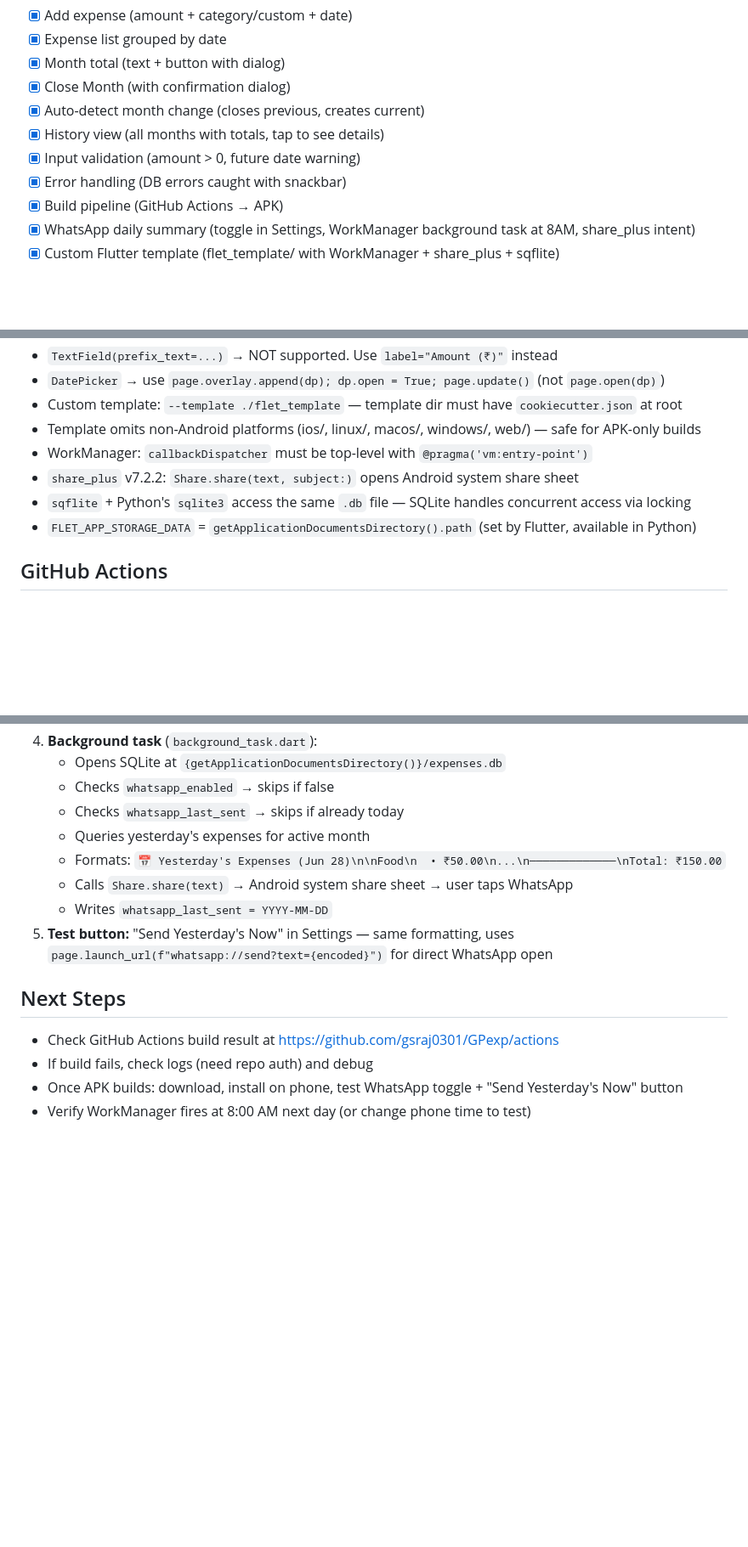
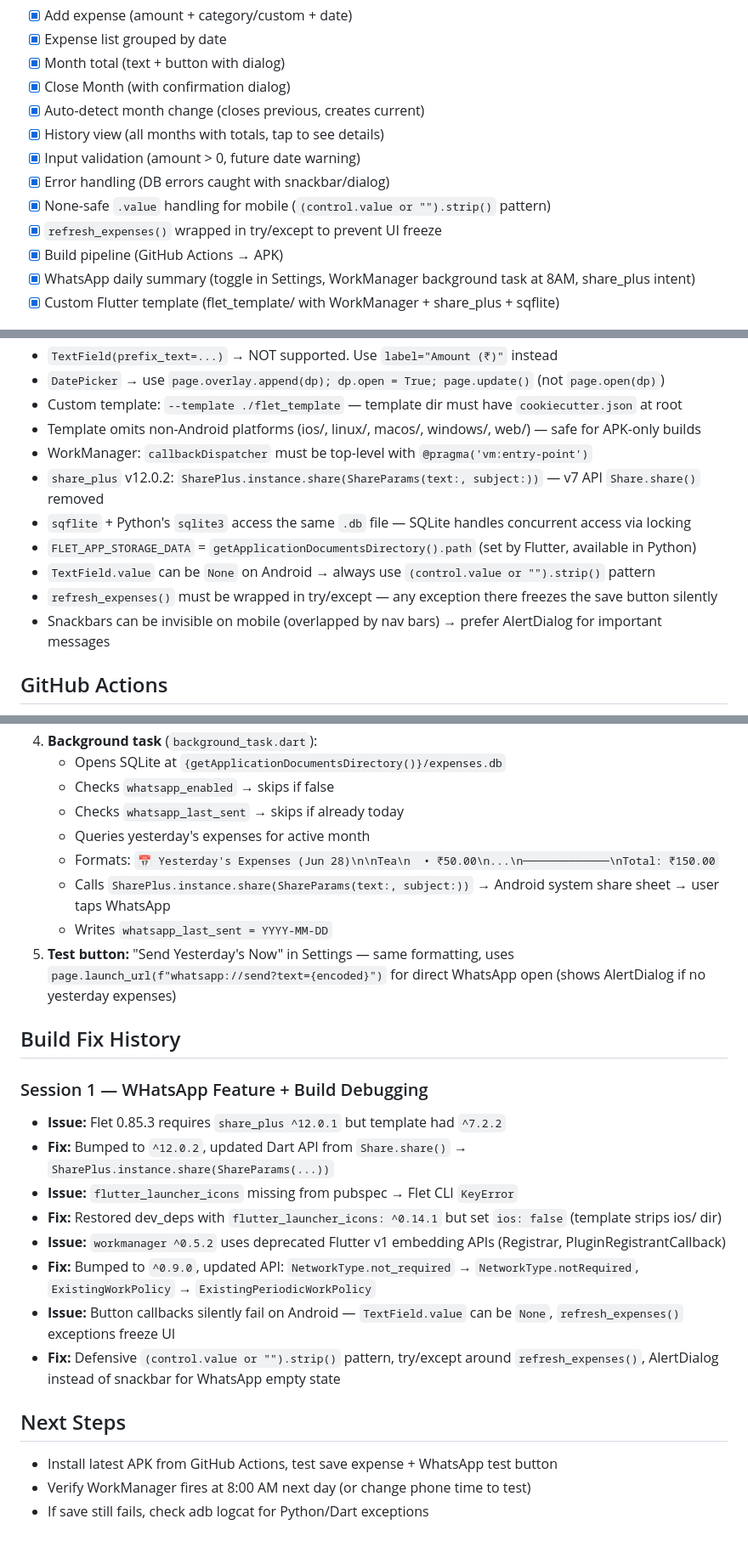
Before and after one commit to gsraj0301/GPexp, a Markdown page: MEMORY.md, 3 parts joined by grey strips. Shown at 85% size. Rendered like a GitHub page; blank space fills up the shorter version.

Commit message:
Update MEMORY.md and SPEC.md with build fix history and mobile debugging notes

```diff
--- a/MEMORY.md
+++ b/MEMORY.md
@@ -39,7 +39,9 @@ Monthly expense tracker for a single worker built with **Flet (Python + Flutter)
 - [x] Auto-detect month change (closes previous, creates current)
 - [x] History view (all months with totals, tap to see details)
 - [x] Input validation (amount > 0, future date warning)
-- [x] Error handling (DB errors caught with snackbar)
+- [x] Error handling (DB errors caught with snackbar/dialog)
+- [x] None-safe `.value` handling for mobile (`(control.value or "").strip()` pattern)
+- [x] `refresh_expenses()` wrapped in try/except to prevent UI freeze
 - [x] Build pipeline (GitHub Actions → APK)
 - [x] WhatsApp daily summary (toggle in Settings, WorkManager background task at 8AM, share_plus intent)
 - [x] Custom Flutter template (flet_template/ with WorkManager + share_plus + sqflite)
@@ -78,9 +80,12 @@ expense_tracker/
 - Custom template: `--template ./flet_template` — template dir must have `cookiecutter.json` at root
 - Template omits non-Android platforms (ios/, linux/, macos/, windows/, web/) — safe for APK-only builds
 - WorkManager: `callbackDispatcher` must be top-level with `@pragma('vm:entry-point')`
-- `share_plus` v7.2.2: `Share.share(text, subject:)` opens Android system share sheet
+- `share_plus` v12.0.2: `SharePlus.instance.share(ShareParams(text:, subject:))` — v7 API `Share.share()` removed
 - `sqflite` + Python's `sqlite3` access the same `.db` file — SQLite handles concurrent access via locking
 - `FLET_APP_STORAGE_DATA` = `getApplicationDocumentsDirectory().path` (set by Flutter, available in Python)
+- `TextField.value` can be `None` on Android → always use `(control.value or "").strip()` pattern
+- `refresh_expenses()` must be wrapped in try/except — any exception there freezes the save button silently
+- Snackbars can be invisible on mobile (overlapped by nav bars) → prefer AlertDialog for important messages
 
 ## GitHub Actions
 - Workflow: `.github/workflows/build-apk.yml`
@@ -112,13 +117,23 @@ flet build apk --project expense_tracker --product "Expense Tracker" --org com.e
    - Checks `whatsapp_enabled` → skips if false
    - Checks `whatsapp_last_sent` → skips if already today
    - Queries yesterday's expenses for active month
-   - Formats: `📅 Yesterday's Expenses (Jun 28)\n\nFood\n  • ₹50.00\n...\n─────────────\nTotal: ₹150.00`
-   - Calls `Share.share(text)` → Android system share sheet → user taps WhatsApp
+   - Formats: `📅 Yesterday's Expenses (Jun 28)\n\nTea\n  • ₹50.00\n...\n─────────────\nTotal: ₹150.00`
+   - Calls `SharePlus.instance.share(ShareParams(text:, subject:))` → Android system share sheet → user taps WhatsApp
    - Writes `whatsapp_last_sent = YYYY-MM-DD`
-5. **Test button:** "Send Yesterday's Now" in Settings — same formatting, uses `page.launch_url(f"whatsapp://send?text={encoded}")` for direct WhatsApp open
+5. **Test button:** "Send Yesterday's Now" in Settings — same formatting, uses `page.launch_url(f"whatsapp://send?text={encoded}")` for direct WhatsApp open (shows AlertDialog if no yesterday expenses)
+
+## Build Fix History
+### Session 1 — WHatsApp Feature + Build Debugging
+- **Issue:** Flet 0.85.3 requires `share_plus ^12.0.1` but template had `^7.2.2`
+- **Fix:** Bumped to `^12.0.2`, updated Dart API from `Share.share()` → `SharePlus.instance.share(ShareParams(...))`
+- **Issue:** `flutter_launcher_icons` missing from pubspec → Flet CLI `KeyError`
+- **Fix:** Restored dev_deps with `flutter_launcher_icons: ^0.14.1` but set `ios: false` (template strips ios/ dir)
+- **Issue:** `workmanager ^0.5.2` uses deprecated Flutter v1 embedding APIs (Registrar, PluginRegistrantCallback)
+- **Fix:** Bumped to `^0.9.0`, updated API: `NetworkType.not_required` → `NetworkType.notRequired`, `ExistingWorkPolicy` → `ExistingPeriodicWorkPolicy`
+- **Issue:** Button callbacks silently fail on Android — `TextField.value` can be `None`, `refresh_expenses()` exceptions freeze UI
+- **Fix:** Defensive `(control.value or "").strip()` pattern, try/except around `refresh_expenses()`, AlertDialog instead of snackbar for WhatsApp empty state
 
 ## Next Steps
-- Check GitHub Actions build result at https://github.com/gsraj0301/GPexp/actions
-- If build fails, check logs (need repo auth) and debug
-- Once APK builds: download, install on phone, test WhatsApp toggle + "Send Yesterday's Now" button
+- Install latest APK from GitHub Actions, test save expense + WhatsApp test button
 - Verify WorkManager fires at 8:00 AM next day (or change phone time to test)
+- If save still fails, check adb logcat for Python/Dart exceptions
```
Also changed, not shown: other parts of MEMORY.md (+1 -1 lines), SPEC.md (+6 -5 lines).
